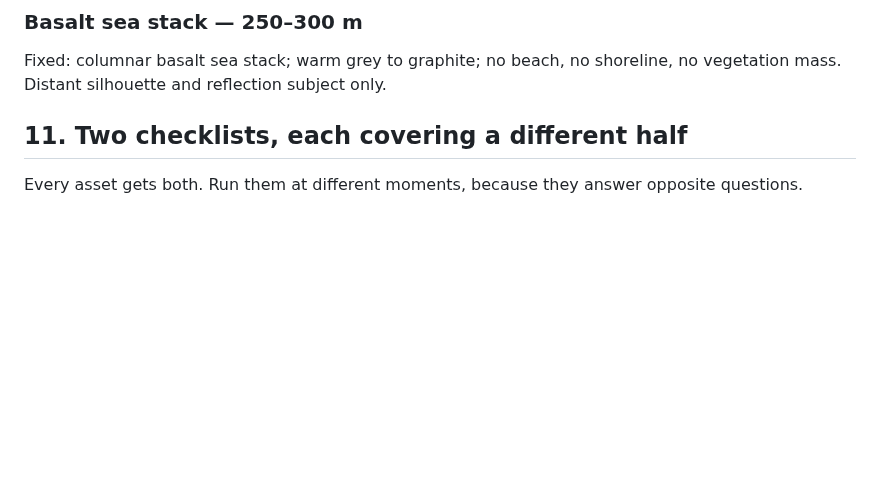
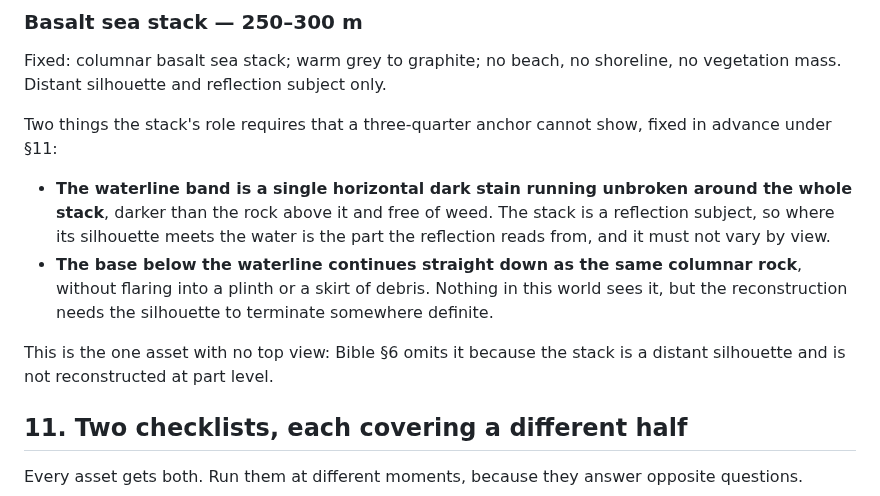
Before and after one commit to alexcz-a11y/real_water, a Markdown page: docs/reference-bible.md, the part around the change. GitHub-like rendering; blank space fills up the shorter version.

Commit message:
docs: fix the sea stack's waterline band and base before its album opens (#47)

```diff
--- a/docs/reference-bible.md
+++ b/docs/reference-bible.md
@@ -260,6 +260,19 @@ advance under §11:
 Fixed: columnar basalt sea stack; warm grey to graphite; no beach, no shoreline, no vegetation mass.
 Distant silhouette and reflection subject only.
 
+Two things the stack's role requires that a three-quarter anchor cannot show, fixed in advance under
+§11:
+
+- **The waterline band is a single horizontal dark stain running unbroken around the whole stack**,
+  darker than the rock above it and free of weed. The stack is a reflection subject, so where its
+  silhouette meets the water is the part the reflection reads from, and it must not vary by view.
+- **The base below the waterline continues straight down as the same columnar rock**, without
+  flaring into a plinth or a skirt of debris. Nothing in this world sees it, but the reconstruction
+  needs the silhouette to terminate somewhere definite.
+
+This is the one asset with no top view: Bible §6 omits it because the stack is a distant silhouette
+and is not reconstructed at part level.
+
 ## 11. Two checklists, each covering a different half
 
 Every asset gets both. Run them at different moments, because they answer opposite questions.
```
